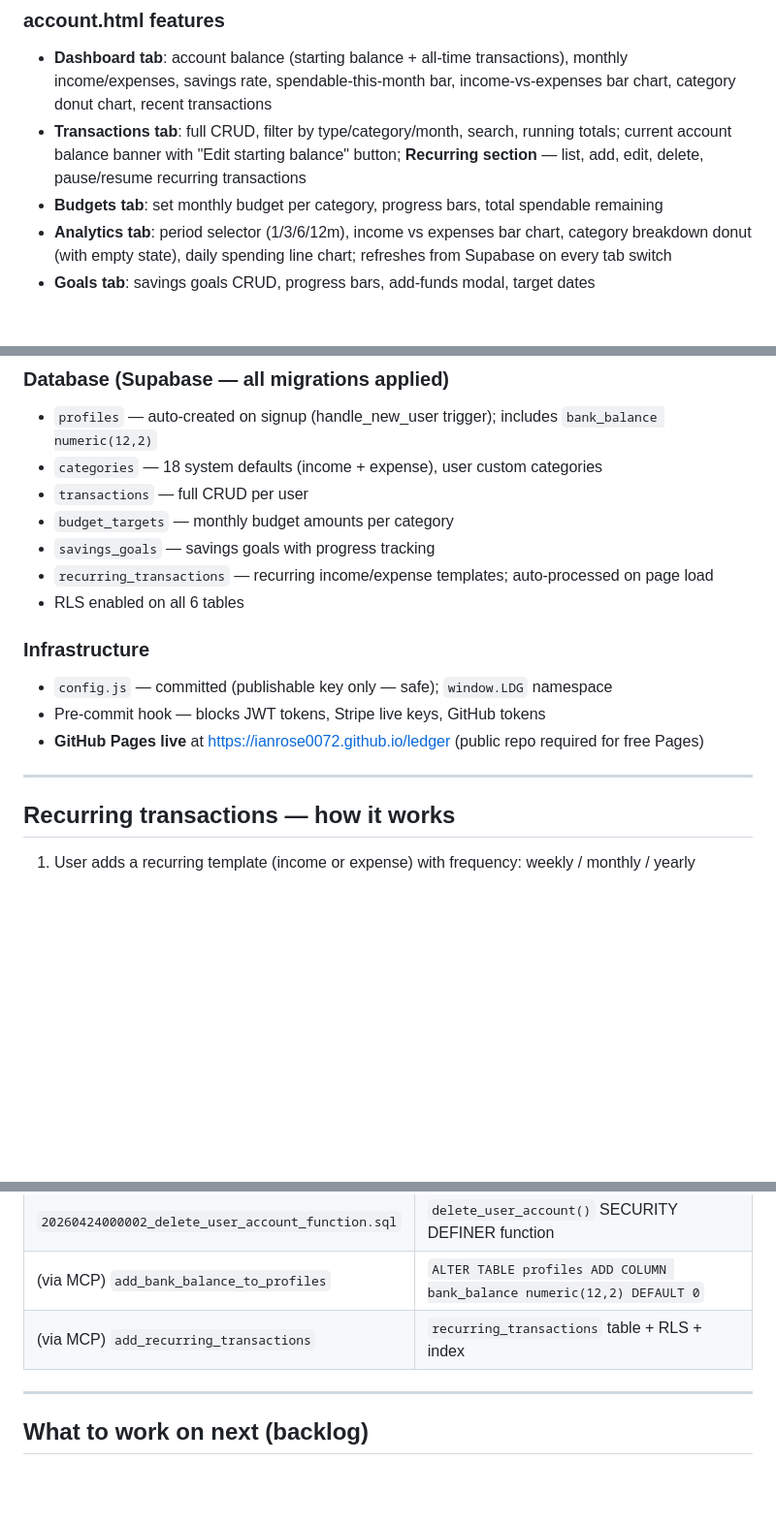
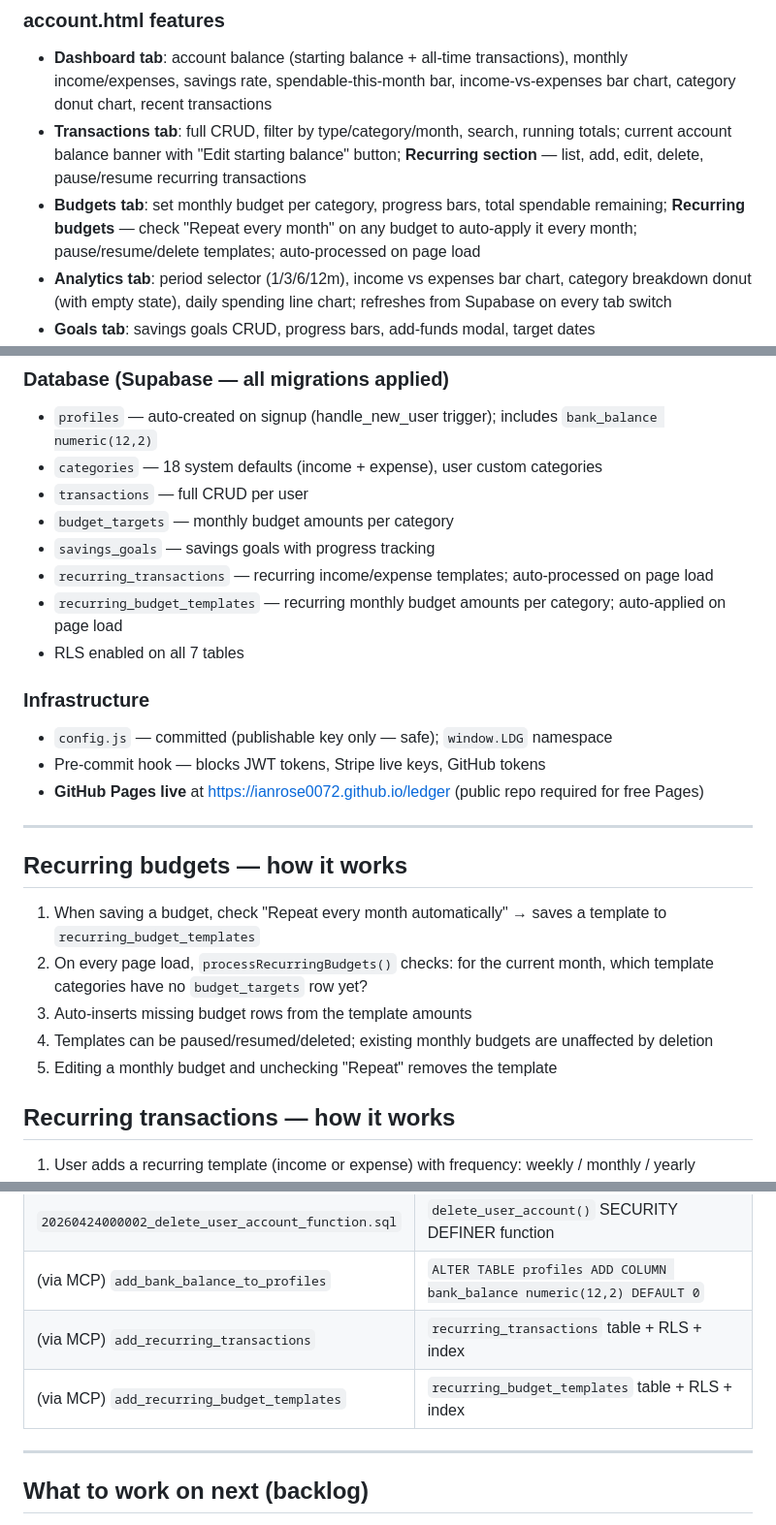
Before and after one commit to ianrose0072/ledger, a Markdown page: brain/01_CURRENT_STATE.md, 3 parts joined by grey strips. Shown at 97% size. Drawn GitHub-style; blank space fills up the shorter version.

Commit message:
docs: update brain files — session 3, recurring budgets

```diff
--- a/brain/01_CURRENT_STATE.md
+++ b/brain/01_CURRENT_STATE.md
@@ -16,7 +16,7 @@
 ### account.html features
 - **Dashboard tab**: account balance (starting balance + all-time transactions), monthly income/expenses, savings rate, spendable-this-month bar, income-vs-expenses bar chart, category donut chart, recent transactions
 - **Transactions tab**: full CRUD, filter by type/category/month, search, running totals; current account balance banner with "Edit starting balance" button; **Recurring section** — list, add, edit, delete, pause/resume recurring transactions
-- **Budgets tab**: set monthly budget per category, progress bars, total spendable remaining
+- **Budgets tab**: set monthly budget per category, progress bars, total spendable remaining; **Recurring budgets** — check "Repeat every month" on any budget to auto-apply it every month; pause/resume/delete templates; auto-processed on page load
 - **Analytics tab**: period selector (1/3/6/12m), income vs expenses bar chart, category breakdown donut (with empty state), daily spending line chart; refreshes from Supabase on every tab switch
 - **Goals tab**: savings goals CRUD, progress bars, add-funds modal, target dates
 - **Settings tab**: edit name/currency, manage custom categories, sign out, delete account
@@ -35,7 +35,8 @@
 - `budget_targets` — monthly budget amounts per category
 - `savings_goals` — savings goals with progress tracking
 - `recurring_transactions` — recurring income/expense templates; auto-processed on page load
-- RLS enabled on all 6 tables
+- `recurring_budget_templates` — recurring monthly budget amounts per category; auto-applied on page load
+- RLS enabled on all 7 tables
 
 ### Infrastructure
 - `config.js` — committed (publishable key only — safe); `window.LDG` namespace
@@ -43,6 +44,13 @@
 - **GitHub Pages live** at https://ianrose0072.github.io/ledger (public repo required for free Pages)
 
 ---
+
+## Recurring budgets — how it works
+1. When saving a budget, check "Repeat every month automatically" → saves a template to `recurring_budget_templates`
+2. On every page load, `processRecurringBudgets()` checks: for the current month, which template categories have no `budget_targets` row yet?
+3. Auto-inserts missing budget rows from the template amounts
+4. Templates can be paused/resumed/deleted; existing monthly budgets are unaffected by deletion
+5. Editing a monthly budget and unchecking "Repeat" removes the template
 
 ## Recurring transactions — how it works
 1. User adds a recurring template (income or expense) with frequency: weekly / monthly / yearly
@@ -66,6 +74,7 @@
 | `20260424000002_delete_user_account_function.sql` | `delete_user_account()` SECURITY DEFINER function |
 | (via MCP) `add_bank_balance_to_profiles` | `ALTER TABLE profiles ADD COLUMN bank_balance numeric(12,2) DEFAULT 0` |
 | (via MCP) `add_recurring_transactions` | `recurring_transactions` table + RLS + index |
+| (via MCP) `add_recurring_budget_templates` | `recurring_budget_templates` table + RLS + index |
 
 ---
 
```
Also changed, not shown: other parts of brain/01_CURRENT_STATE.md (+1 -1 lines), brain/04_DATABASE_SCHEMA.md (+16 -0 lines).
